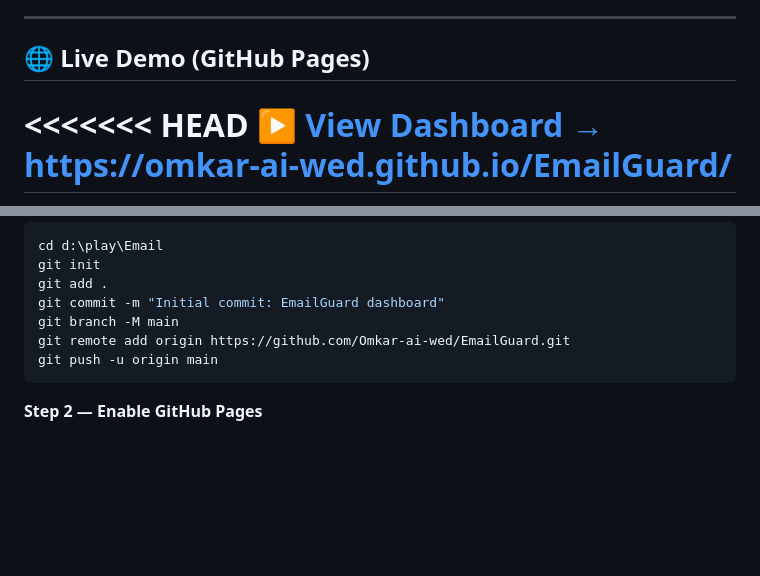
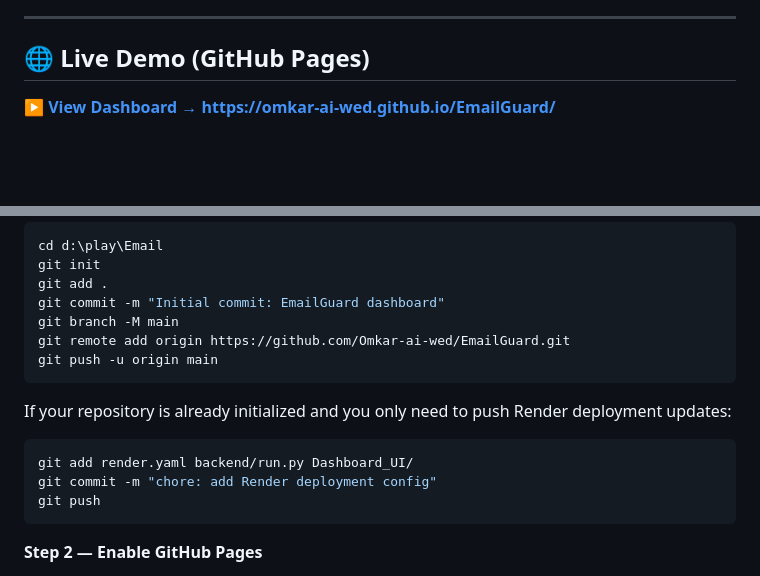
Before and after one commit to Omkar-ai-wed/EmailGuard, a Markdown page: README.md, 2 parts joined by grey strips. Rendered like a GitHub page; blank space fills up the shorter version.

Commit message:
docs: resolve README conflict and add render push snippet
Agent-Logs-Url: https://github.com/Omkar-ai-wed/EmailGuard/sessions/23bb7598-5b25-4a55-8149-fcc522f56aa5

Co-authored-by: Omkar-ai-wed <173158353+Omkar-ai-wed@users.noreply.github.com>

````diff
--- a/README.md
+++ b/README.md
@@ -15,5 +15,4 @@
 
 ## 🌐 Live Demo (GitHub Pages)
 
-<<<<<<< HEAD
 **▶ [View Dashboard → https://omkar-ai-wed.github.io/EmailGuard/](https://omkar-ai-wed.github.io/EmailGuard/)**
@@ -230,6 +226,13 @@ git remote add origin https://github.com/Omkar-ai-wed/EmailGuard.git
 git push -u origin main
 ```
 
+If your repository is already initialized and you only need to push Render deployment updates:
+```bash
+git add render.yaml backend/run.py Dashboard_UI/
+git commit -m "chore: add Render deployment config"
+git push
+```
+
 **Step 2 — Enable GitHub Pages**
 1. Go to your repo: `https://github.com/Omkar-ai-wed/EmailGuard`
 2. Click **Settings** → **Pages** (left sidebar)
````
Also changed, not shown: other parts of README.md (+0 -3 lines).
